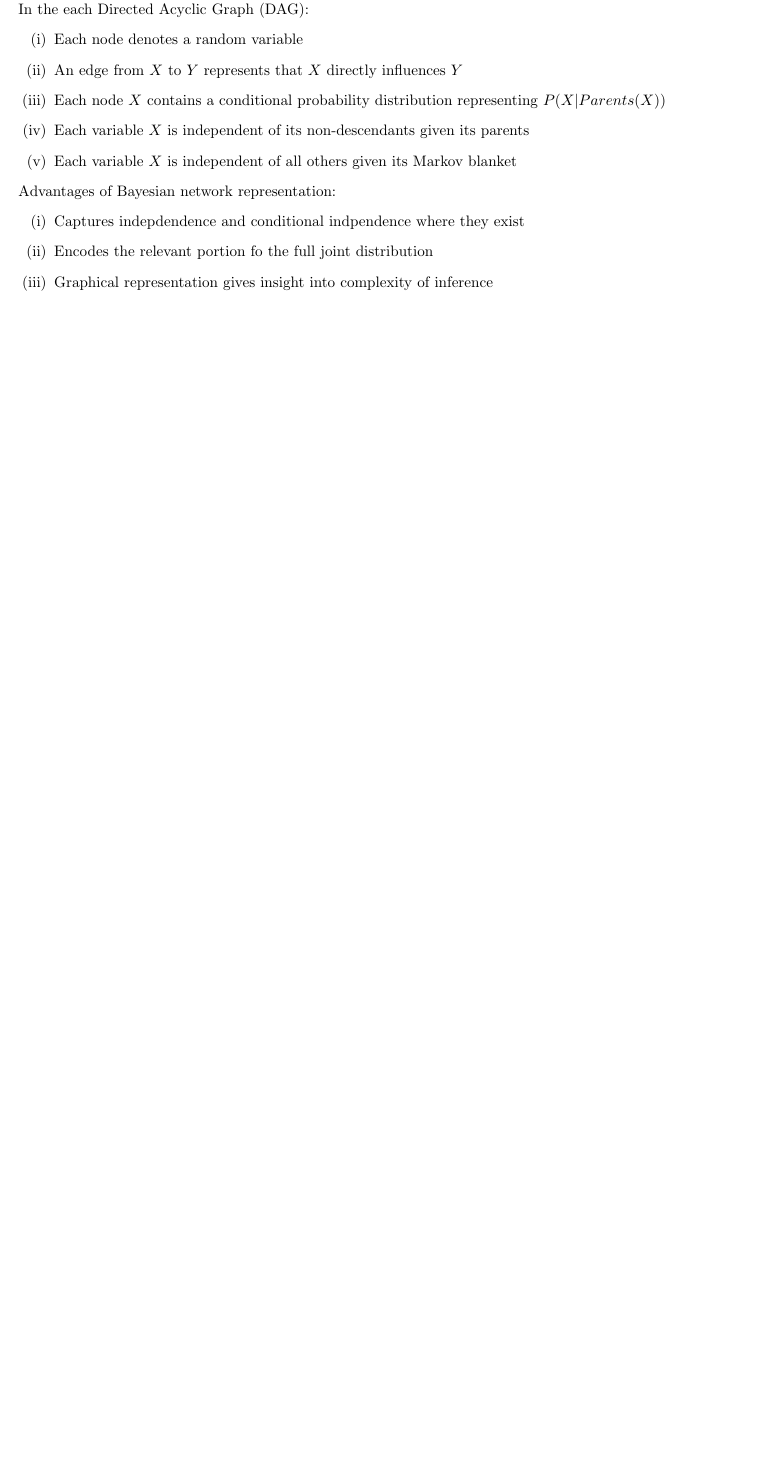
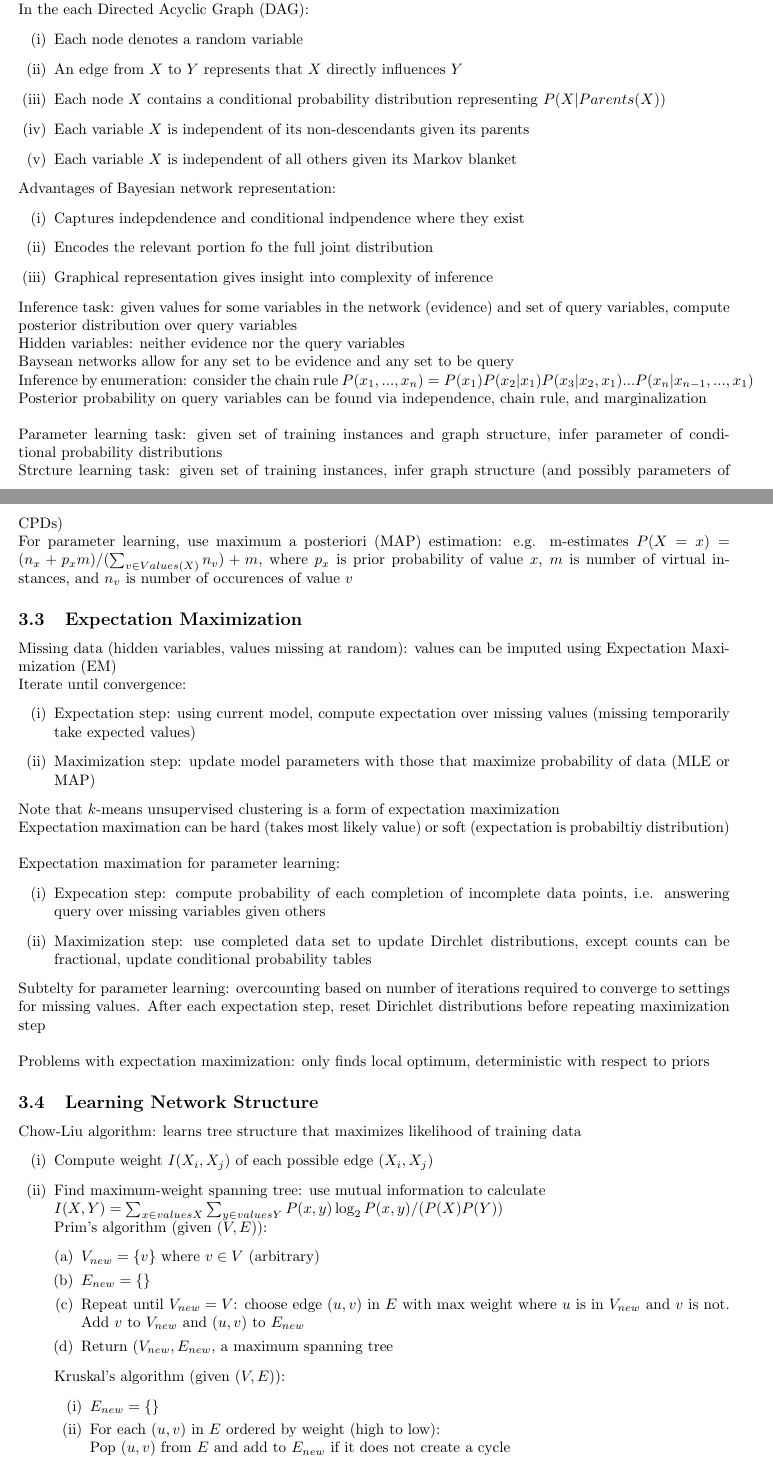
Before and after one commit to ChristianBorst/Condensed-MachineLearning, a LaTeX document (CS760Notes.tex): part of page 5 of 16 before the commit and two parts of pages 5 and 6 of 18 after it, the two joined at a grey line, cut so that both start at the same text, the shorter picture padded with empty space. Compiled offline with pdfLaTeX.

Commit message:
Notes progress

```diff
--- a/CS760Notes.tex
+++ b/CS760Notes.tex
@@ -122,3 +117,49 @@
 				\item Encodes the relevant  portion fo the full joint distribution
 				\item Graphical representation gives insight into complexity of inference
 				\end{enumerate}
+			Inference task: given values for some variables in the network (evidence) and set of query variables, compute posterior distribution over query variables \\
+			Hidden variables: neither evidence nor the query variables \\
+			Baysean networks allow for any set to be evidence and any set to be query \\
+			Inference by enumeration: consider the chain rule $P(x_1, ..., x_n) = P(x_1)P(x_2|x_1)P(x_3|x_2, x_1)...P(x_n|x_{n-1}, ..., x_1)$ \\
+			Posterior probability on query variables can be found via independence, chain rule, and marginalization \\
+			\\
+			Parameter learning task: given set of training instances and graph structure, infer parameter of conditional probability distributions \\
+			Strcture learning task: given set of training instances, infer graph structure (and possibly parameters of CPDs) \\
+			For parameter learning, use maximum a posteriori (MAP) estimation: e.g. m-estimates $P(X = x) = (n_x + p_xm)/(\sum_{v \in Values(X)} n_v) + m$, where $p_x$ is prior probability of value $x$, $m$ is number of virtual instances, and $n_v$ is number of occurences of value $v$
+		\subsection{Expectation Maximization}
+			Missing data (hidden variables, values missing at random): values can be imputed using Expectation Maximization (EM) \\
+			Iterate until convergence:
+			\begin{enumerate}[(i)]
+				\item Expectation step: using current model, compute expectation over missing values (missing temporarily take expected values)
+				\item Maximization step: update model parameters with those that maximize probability of data (MLE or MAP)
+				\end{enumerate}
+			Note that $k$-means unsupervised clustering is a form of expectation maximization \\
+			Expectation maximation can be hard (takes most likely value) or soft (expectation is probabiltiy distribution) \\
+			\\
+			Expectation maximation for parameter learning:
+			\begin{enumerate}[(i)]
+				\item Expecation step: compute probability of each completion of incomplete data points, i.e. answering query over missing variables given others
+				\item Maximization step: use completed data set to update Dirchlet distributions, except counts can be fractional, update conditional probability tables
+				\end{enumerate}
+			Subtelty for parameter learning: overcounting based on number of iterations required to converge to settings for missing values. After each expectation step, reset Dirichlet distributions before repeating maximization step \\
+			\\
+			Problems with expectation maximization: only finds local optimum, deterministic with respect to priors
+		\subsection{Learning Network Structure}
+			Chow-Liu algorithm: learns tree structure that maximizes likelihood of training data
+			\begin{enumerate}[(i)]
+				\item Compute weight $I(X_i, X_j)$ of each possible edge $(X_i, X_j)$
+				\item Find maximum-weight spanning tree: use mutual information to calculate \\
+				$I(X, Y) = \sum_{x \in values{X}}\sum_{y \in values{Y}} P(x, y)\log_2 P(x, y)/(P(X)P(Y))$ \\
+				Prim's algorithm (given $(V, E)$):
+				\begin{enumerate}[(a)]
+					\item $V_{new} = \{v\}$ where $v \in V$ (arbitrary)
+					\item $E_{new} = \{\}$
+					\item Repeat until $V_{new} = V$: choose edge $(u, v)$ in $E$ with max weight where $u$ is in $V_{new}$ and $v$ is not. Add $v$ to $V_{new}$ and $(u, v)$ to $E_{new}$
+					\item Return $(V_{new}, E_{new}$, a maximum spanning tree
+					\end{enumerate}
+				Kruskal's algorithm (given $(V, E)$):
+				\begin{enumerate}[(i)]
+					\item $E_{new} = \{\}$
+					\item For each $(u, v)$ in $E$ ordered by weight (high to low): \\
+					Pop $(u, v)$ from $E$ and add to $E_{new}$ if it does not create a cycle
+					\item Return $V$ and $E_{new}$, a maximum spanning tree
@@ -124,0 +169 @@
+				\end{enumerate}
```
Also changed, not shown: CS760Notes.pdf, CS760Notes.tex (40 more changed lines), 3 other files. Lines whose indentation alone changed are shown as unchanged.
